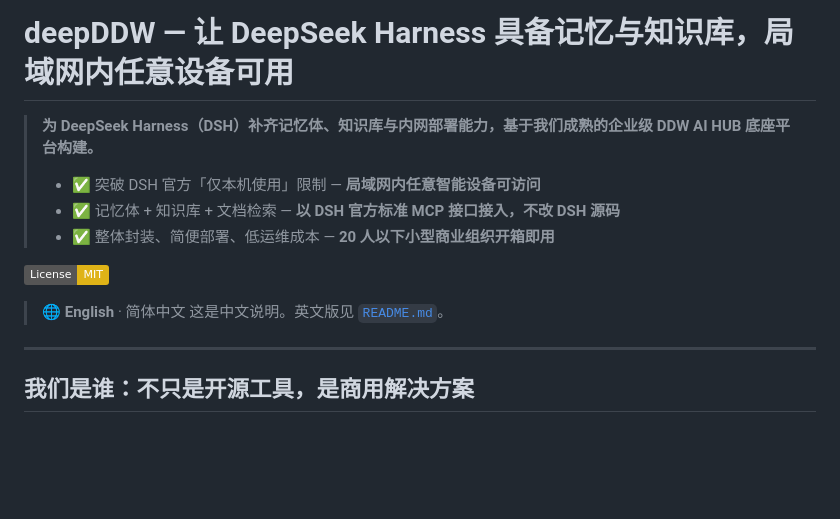
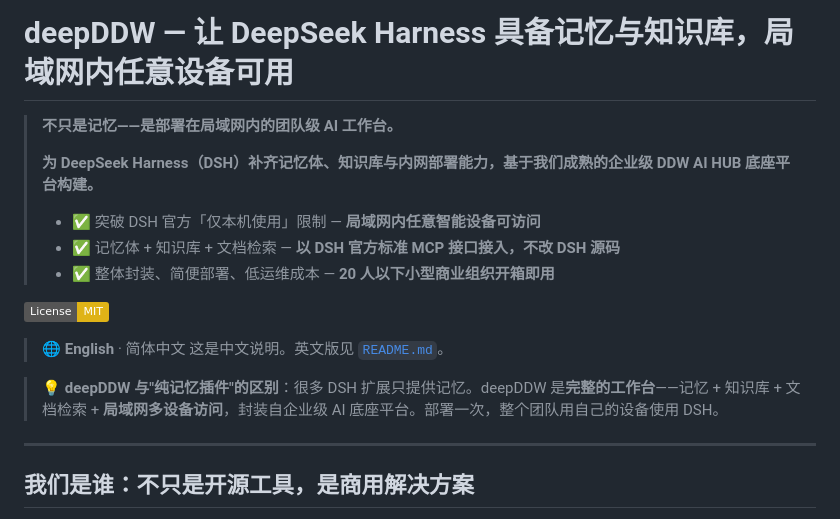
Before and after one commit to ccch713/deepddw, a Markdown page: README.zh-CN.md, the part around the change. Drawn GitHub-style; badges without logos; blank space fills up the shorter version.

```diff
--- a/README.zh-CN.md
+++ b/README.zh-CN.md
@@ -1,5 +1,7 @@
 # deepDDW — 让 DeepSeek Harness 具备记忆与知识库，局域网内任意设备可用
 
+> **不只是记忆——是部署在局域网内的团队级 AI 工作台。**
+>
 > **为 DeepSeek Harness（DSH）补齐记忆体、知识库与内网部署能力，基于我们成熟的企业级 DDW AI HUB 底座平台构建。**
 >
 > - ✅ 突破 DSH 官方「仅本机使用」限制 — **局域网内任意智能设备可访问**
@@ -10,6 +12,8 @@
 
 > 🌐 **English** · 简体中文
 > 这是中文说明。英文版见 [`README.md`](README.md)。
+
+> 💡 **deepDDW 与"纯记忆插件"的区别**：很多 DSH 扩展只提供记忆。deepDDW 是**完整的工作台**——记忆 + 知识库 + 文档检索 + **局域网多设备访问**，封装自企业级 AI 底座平台。部署一次，整个团队用自己的设备使用 DSH。
 
 ---
 
```
Also changed, not shown: README.md (+4 -0 lines).
